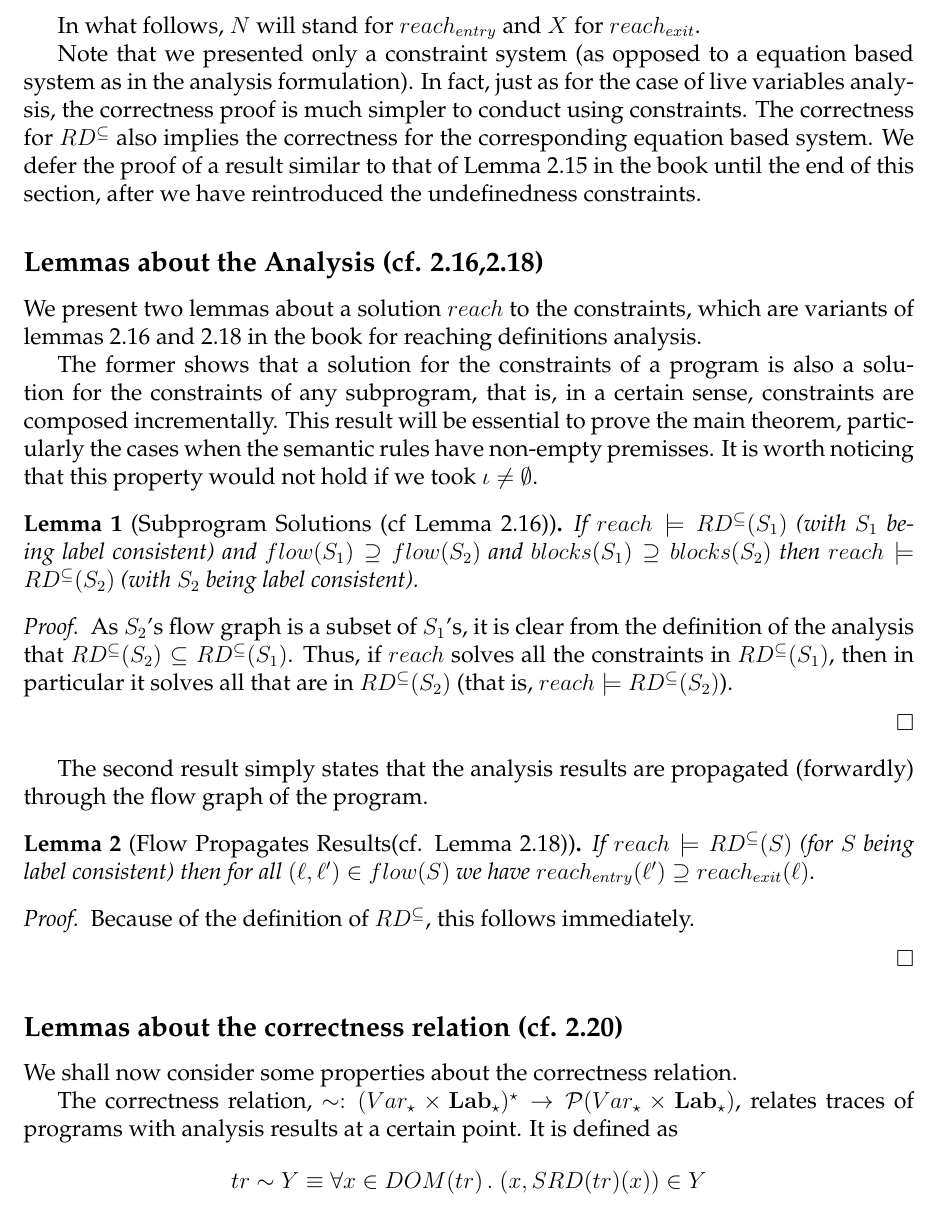
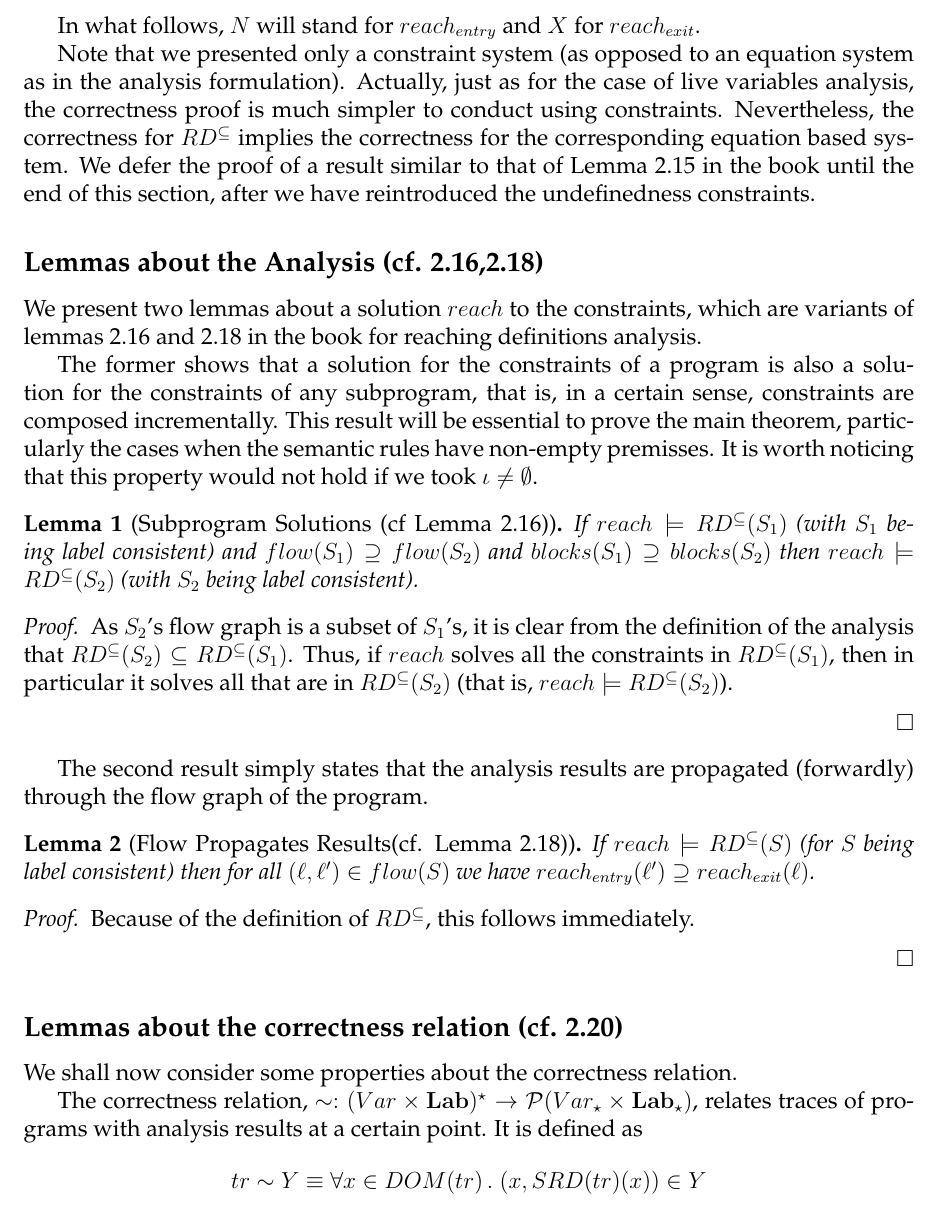
Before and after one commit to chriseidhof/apa, a LaTeX problem sheet (assignment2/report.tex): part of page 2 of 11, cut so that both start at the same text. Compiled offline with pdfLaTeX.

```diff
--- a/assignment2/report.tex
+++ b/assignment2/report.tex
@@ -157,10 +157,10 @@
 In what follows, $N$ will stand for $reach_{entry}$ and $X$ for $reach_{exit}$.
 
 
-Note that we presented only a constraint system (as opposed to a equation based system
-as in the analysis formulation). In fact, just as for the case of live variables analysis,
+Note that we presented only a constraint system (as opposed to an equation system
+as in the analysis formulation). Actually, just as for the case of live variables analysis,
 the correctness proof is much simpler to conduct using constraints.
-The correctness for $RD^\subseteq$ also implies the correctness for the corresponding
+Nevertheless, the correctness for $RD^\subseteq$ implies the correctness for the corresponding
 equation based system. We defer the proof of a result similar to that of Lemma 2.15 in the book
 until the end of this section, after we have reintroduced the undefinedness constraints.
 
@@ -210,7 +210,7 @@
 We shall now consider some properties about the correctness relation.
 
 
-The correctness relation, $\sim: (Var_\star \times \Lab_\star)^\star \to \pset{Var_\star \times \Lab_\star}$,
+The correctness relation, $\sim: (Var \times \Lab)^\star \to \pset{Var_\star \times \Lab_\star}$,
 relates traces of programs with analysis results at a certain point. It is defined as
 \[tr \sim Y \equiv \forall x \in DOM(tr) \,.\; (x,SRD(tr)(x)) \in Y\]
 where $DOM$ and $SRD$ are defined in the book, respectively yielding
```
